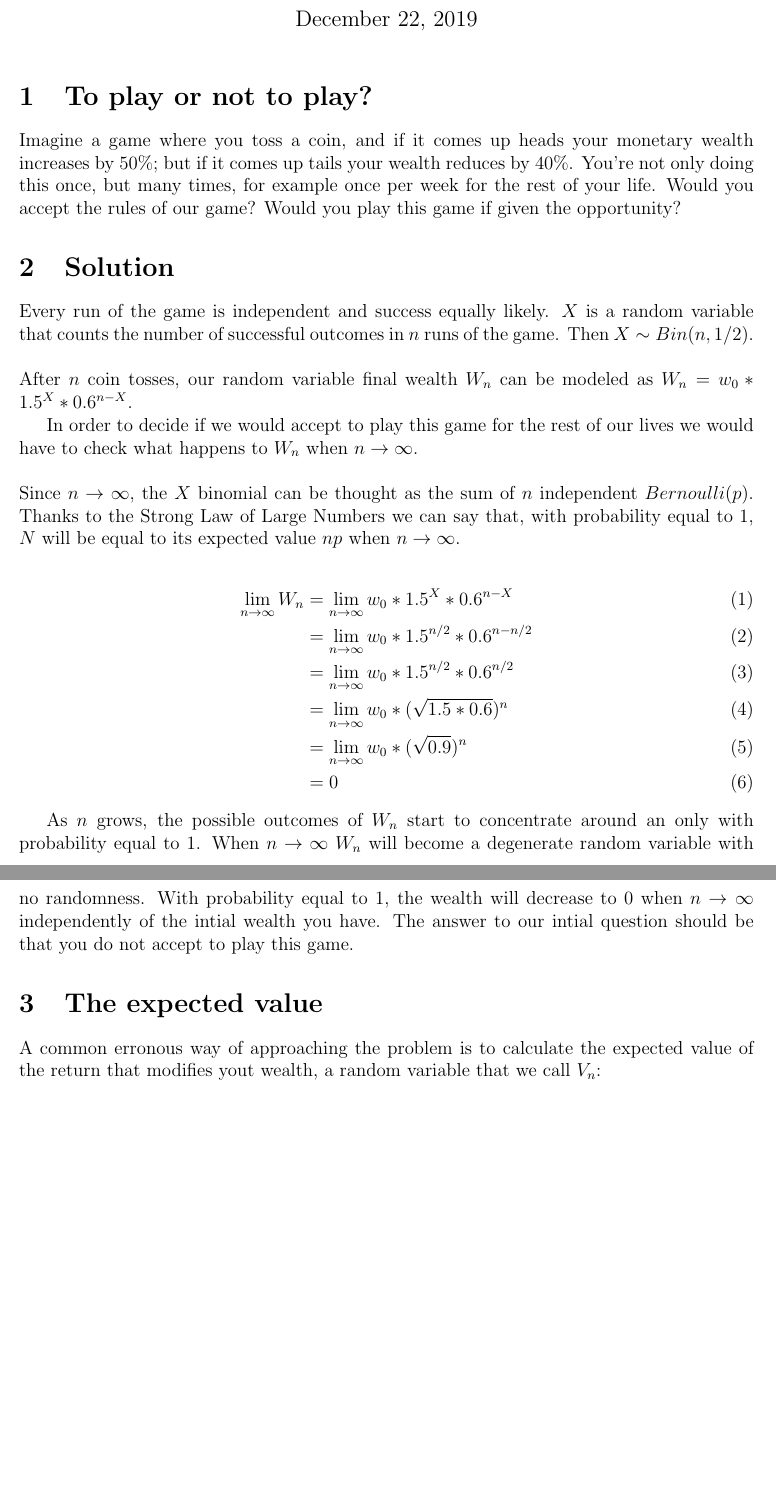
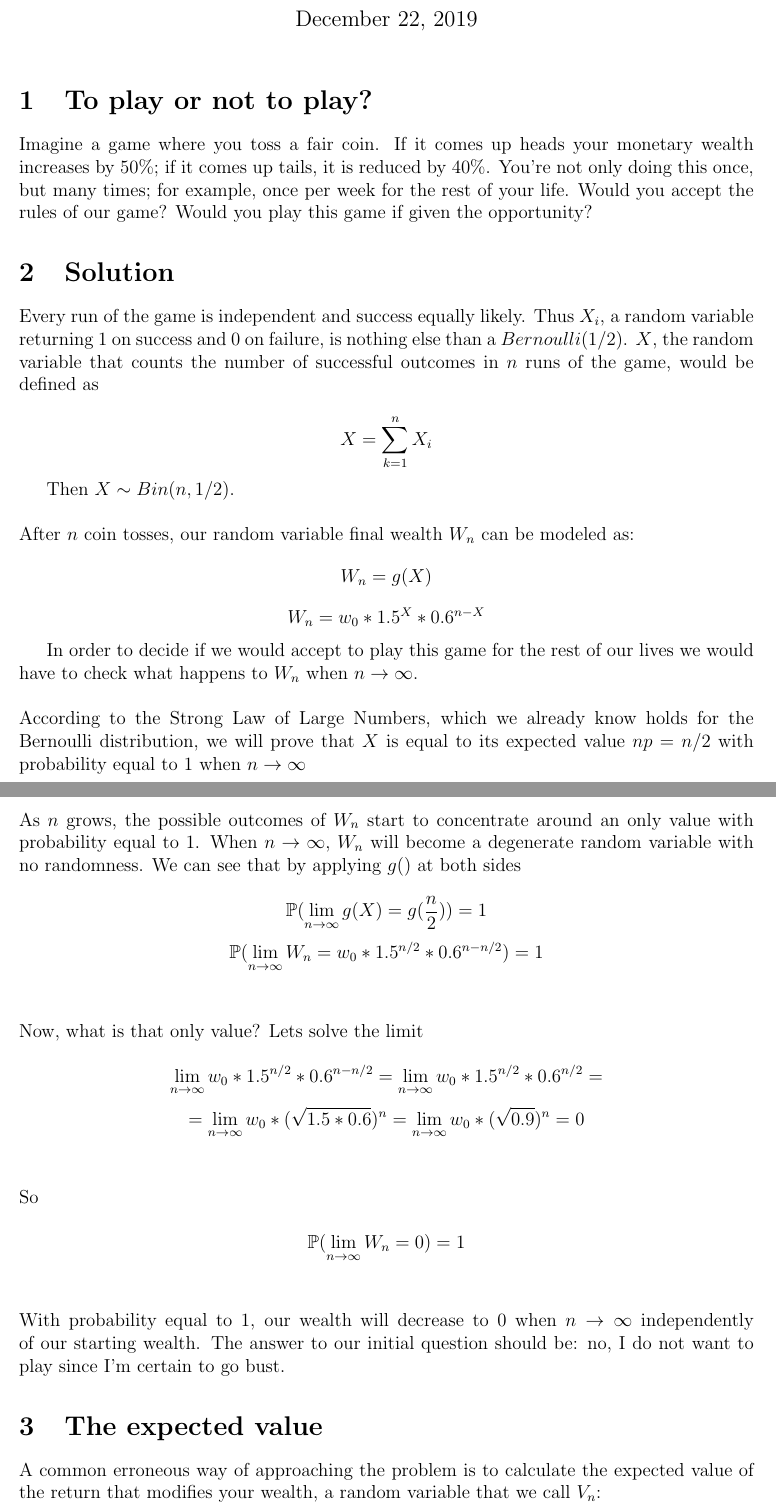
Before and after one commit to lambdaclass/data_etudes, a LaTeX document (dont_bet_on_an_ev/dont_bet_on_an_ev.tex): two parts of pages 1 and 2 of 2 before the commit and two parts of pages 1 and 2 of 3 after it, joined at a grey line, cut so that both start at the same text, the shorter picture padded with empty space. Compiled offline with pdfLaTeX.

Commit message:
Update dont_bet_on_an_ev.tex

```diff
--- a/dont_bet_on_an_ev/dont_bet_on_an_ev.tex
+++ b/dont_bet_on_an_ev/dont_bet_on_an_ev.tex
@@ -8,6 +8,7 @@
 \usepackage{fancyhdr}
 \usepackage{accents}
 \usepackage{breqn}
+\usepackage{cancel}
 \pagestyle{fancy}
 
 % above are packages, settings, and declarations
@@ -22,22 +23,27 @@
 
 \section{To play or not to play?}
 
-Imagine a game where you toss a coin, and if it comes up heads your monetary wealth increases by 50\%; but if it comes up tails your wealth reduces by 40\%. You’re not only doing this once, but many times, for example once per week for the rest of your life. Would you accept the rules of our game? Would you play this game if given the opportunity?
+Imagine a game where you toss a fair coin. If it comes up heads your monetary wealth increases by 50\%; if it comes up tails, it is reduced by 40\%. You’re not only doing this once, but many times; for example, once per week for the rest of your life. Would you accept the rules of our game? Would you play this game if given the opportunity?
 
 \section{Solution}
-Every run of the game is independent and success equally likely. $X$ is a random variable that counts the number of successful outcomes in $n$ runs of the game. Then $X \sim Bin(n, 1/2)$.
+Every run of the game is independent and success equally likely. Thus $X_i$, a random variable returning 1 on success and 0 on failure, is nothing else than a $Bernoulli(1/2)$. $X$, the random variable that counts the number of successful outcomes in $n$ runs of the game, would be defined as
+
+\begin{equation*}
+ X = \sum\limits_{k=1}^{n} X_i
+\end{equation*}
+
+Then $X \sim Bin(n, 1/2)$.
 \\\\
-After $n$ coin tosses, our random variable final wealth $W_n$ can be modeled as $W_n = w_0 * 1.5^X * 0.6^{n-X}$.
+After $n$ coin tosses, our random variable final wealth $W_n$ can be modeled as:
+\begin{equation*}
+  W_n = g(X)
+\end{equation*}
+\begin{equation*}
+  W_n = w_0 * 1.5^X * 0.6^{n-X}
+\end{equation*}
 
 In order to decide if we would accept to play this game for the rest of our lives we would have to check what happens to $W_n$ when $n \rightarrow \infty$.
 \\\\
-Since $n \rightarrow \infty$, the $X$ binomial can be thought as the sum of $n$ independent $Bernoulli(p)$. Thanks to the Strong Law of Large Numbers we can say that, with probability equal to 1, $N$ will be equal to its expected value $np$ when $n \rightarrow \infty$.
+According to the Strong Law of Large Numbers, which we already know holds for the Bernoulli distribution, we will prove that $X$ is equal to its expected value $np = n/2$ with probability equal to 1 when $n \rightarrow \infty$
 
-\begin{align}
-    \lim_{n\to\infty} W_n & = \lim_{n\to\infty} w_0 * 1.5^X * 0.6^{n-X}\\
-    & = \lim_{n\to\infty} w_0 * 1.5^{n/2} * 0.6^{n - n/2}\\
-    & = \lim_{n\to\infty}w_0 * 1.5^{n/2} * 0.6^{n/2}\\
-    & = \lim_{n\to\infty}w_0 * (\sqrt{1.5*0.6})^{n}\\
-    & = \lim_{n\to\infty}w_0 * (\sqrt{0.9}) ^{n}\\
-    & = 0
-\end{align}
+\begin{equation*}
@@ -44,8 +59,31 @@ Since $n \rightarrow \infty$, the $X$ binomial can be thought as the sum of $n$
+As $n$ grows, the possible outcomes of $W_n$ start to concentrate around an only value with probability equal to $1$. When $n \rightarrow \infty$, $W_n$ will become a degenerate random variable with no randomness. We can see that by applying $g()$ at both sides
 
-As $n$ grows, the possible outcomes of $W_n$ start to concentrate around an only with probability equal to $1$. When $n \rightarrow \infty$ $W_n$ will become a degenerate random variable with no randomness. With probability equal to $1$, the wealth will decrease to 0 when $n\to\infty$ independently of the intial wealth you have. The answer to our intial question should be that you do not accept to play this game.
+\begin{equation*}
+    \mathbb{P}(\lim_{n\to\infty} g(X) = g(\tfrac{n}{2})) = 1
+\end{equation*}
+\begin{equation*}
+    \mathbb{P}(\lim_{n\to\infty} W_n = w_0 * 1.5^{n/2} * 0.6^{n-n/2}) = 1
+\end{equation*}
+\\\\
+Now, what is that only value? Lets solve the limit
+
+\begin{equation*}
+  \lim_{n\to\infty} w_0 * 1.5^{n/2} * 0.6^{n-n/2} = \lim_{n\to\infty}w_0 * 1.5^{n/2} * 0.6^{n/2} =
+\end{equation*}
+\begin{equation*}
+    = \lim_{n\to\infty}w_0 * (\sqrt{1.5*0.6})^{n} = \lim_{n\to\infty}w_0 * (\sqrt{0.9}) ^{n} = 0
+\end{equation*}
+\\\\
+So
+
+\begin{equation*}
+    \mathbb{P}(\lim_{n\to\infty} W_n = 0) = 1
+\end{equation*}
+\\\\
+With probability equal to $1$, our wealth will decrease to 0 when $n\to\infty$ independently of our starting wealth. The answer to our initial question should be: no, I do not want to play since I'm certain to go bust.
 
 \section{The expected value}
-A common erronous way of approaching the problem is to calculate the expected value of the return that modifies yout wealth, a random variable that we call $V_n$:
+A common erroneous way of approaching the problem is to calculate the expected value of the return that modifies your wealth, a random variable that we call $V_n$:
 
 \begin{equation*}
   \mathbb{E}[V_{n+1}] = V_{n} * \mathbb{E}[R]^n
```
Also changed, not shown: dont_bet_on_an_ev/dont_bet_on_an_ev.tex (20 more changed lines).
